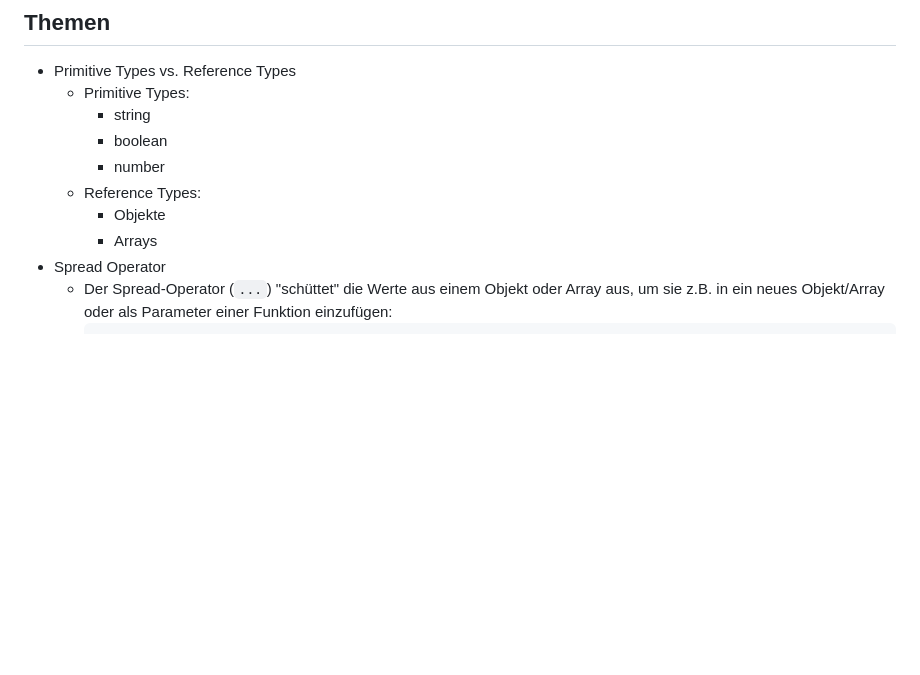
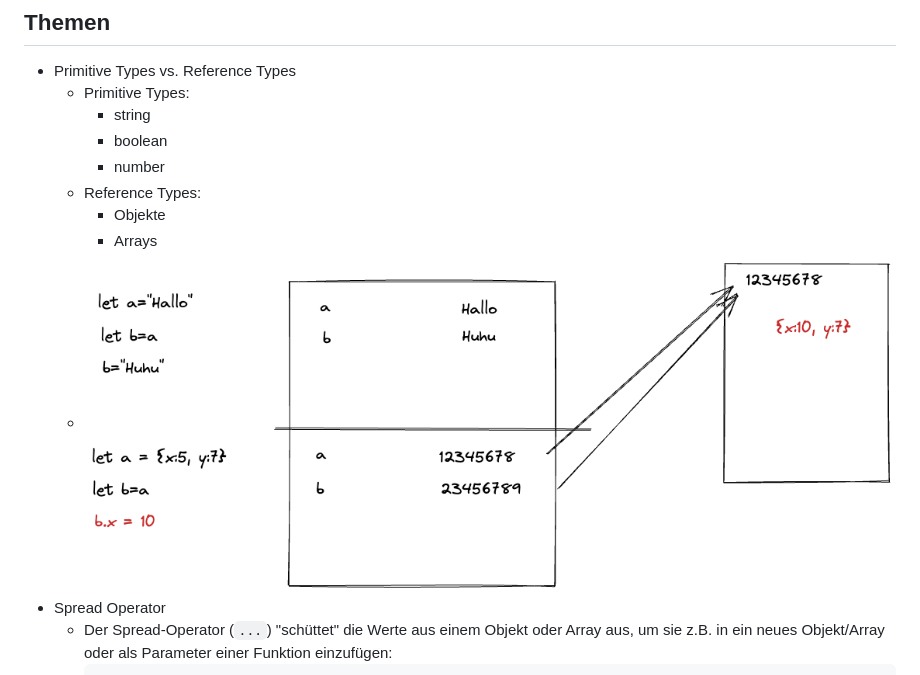
Before and after one commit to ralf-siewert-dci/D22-03-01-Mentoring, a Markdown page: 2022-08-12/README.md, the part around the change. Drawn GitHub-style; pictures changed too: 2022-08-12/refererence-types.png (added); blank space fills up the shorter version.

Commit message:
add diagram for reference types

````diff
--- a/2022-08-12/README.md
+++ b/2022-08-12/README.md
@@ -10,6 +10,7 @@
   - Reference Types:
     - Objekte
     - Arrays
+  - ![Primitive Types vs. Reference Types](./refererence-types.png)
 - Spread Operator
   - Der Spread-Operator (`...`) "schüttet" die Werte aus einem Objekt oder Array aus, um sie z.B. in ein neues Objekt/Array oder als Parameter einer Funktion einzufügen:
     ```
````
